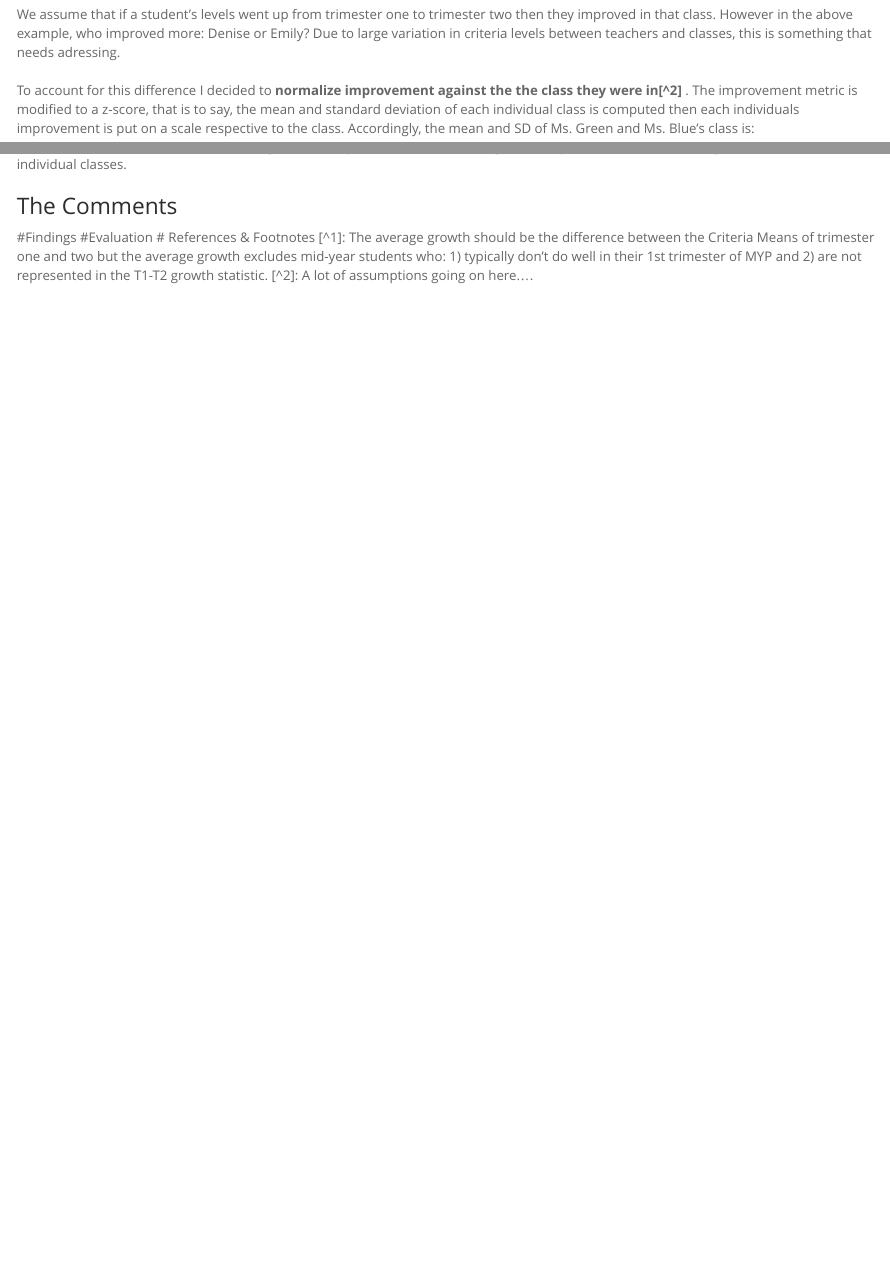
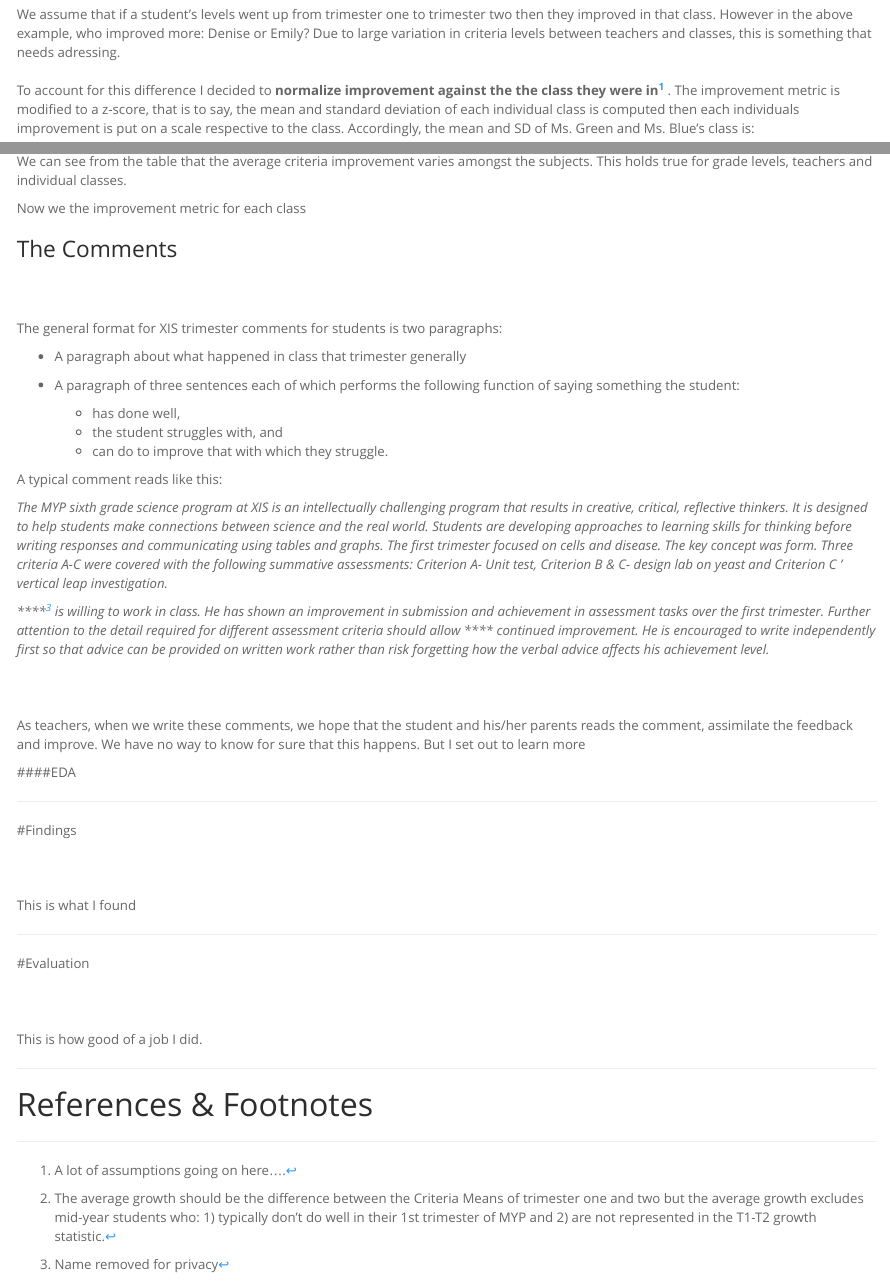
Before and after one commit to dataders/xis_mining, an R Markdown document (Comment Mining Write Up.Rmd): the page in a window 1100 px wide, from 3290 px down before the commit and from 3640 px down after it, so that both start at the same text, and a second part further down, joined at a grey line. Rendered offline with R 4.5, knitr and Pandoc, with nearby package versions; some code elsewhere in the file could not run offline; a font, style sheet, LaTeX package, included part or bibliography that could not be used is replaced or left out.

Commit message:
rmd: started comment section

````diff
--- a/Comment Mining Write Up.Rmd
+++ b/Comment Mining Write Up.Rmd
@@ -212,11 +228,53 @@ by_subject <- year.report %>%
 datatable(by_subject, caption = "T1-T2 Average Criteria Levels by Subject*", options = list(dom = 't'))
 ```
 
+<br><br>
+
 We can see from the table that the average criteria improvement varies amongst the subjects. This holds true for grade levels, teachers and individual classes.
 
+Now we the improvement metric for each class
+
 ### The Comments
+
+<br><br>
+
+The general format for XIS trimester comments for students is two paragraphs:
+
+* A paragraph about what happened in class that trimester generally
+* A paragraph of three sentences each of which performs the following function of saying something the student:
+
+    + has done well,
+    + the student struggles with, and
+    + can do to improve that with which they struggle.
+
+A typical comment reads like this:
+
+*The MYP sixth grade science program at XIS is an intellectually challenging program that results in creative, critical, reflective thinkers.  It is designed to help students make connections between science and the real world.  Students are developing approaches to learning skills for thinking before writing responses and communicating using tables and graphs.  The first trimester focused on cells and disease.  The key concept was form.  Three criteria A-C were covered with the following summative assessments:  Criterion A- Unit test, Criterion B & C- design lab on yeast and Criterion C ' vertical leap investigation. *
+
+*\*\*\*\*[^3] is willing to work in class.  He has shown an improvement in submission and achievement in assessment tasks over the first trimester.  Further attention to the detail required for different assessment criteria should allow \*\*\*\* continued improvement.  He is encouraged to write independently first so that advice can be provided on written work rather than risk forgetting how the verbal advice affects his achievement level.*
+
+<br><br>
+
+As teachers, when we write these comments, we hope that the student and his/her parents reads the comment, assimilate the feedback and improve. We have no way to know for sure that this happens. But I set out to learn more
+
+####EDA
+
+***
 #Findings
+
+<br><br>
+
+This is what I found
+
+***
 #Evaluation
+
+<br><br>
+
+This is how good of a job I did.
+
+***
 # References  & Footnotes
 [^1]: The average growth should be the difference between the Criteria Means of trimester one and two but the average growth excludes mid-year students who: 1) typically don't do well in their 1st trimester of MYP and 2) are not represented in the T1-T2 growth statistic.
 [^2]: A lot of assumptions going on here....
+[^3]: Name removed for privacy
````
Also changed, not shown: Comment Mining Write Up.Rmd (22 more changed lines).
